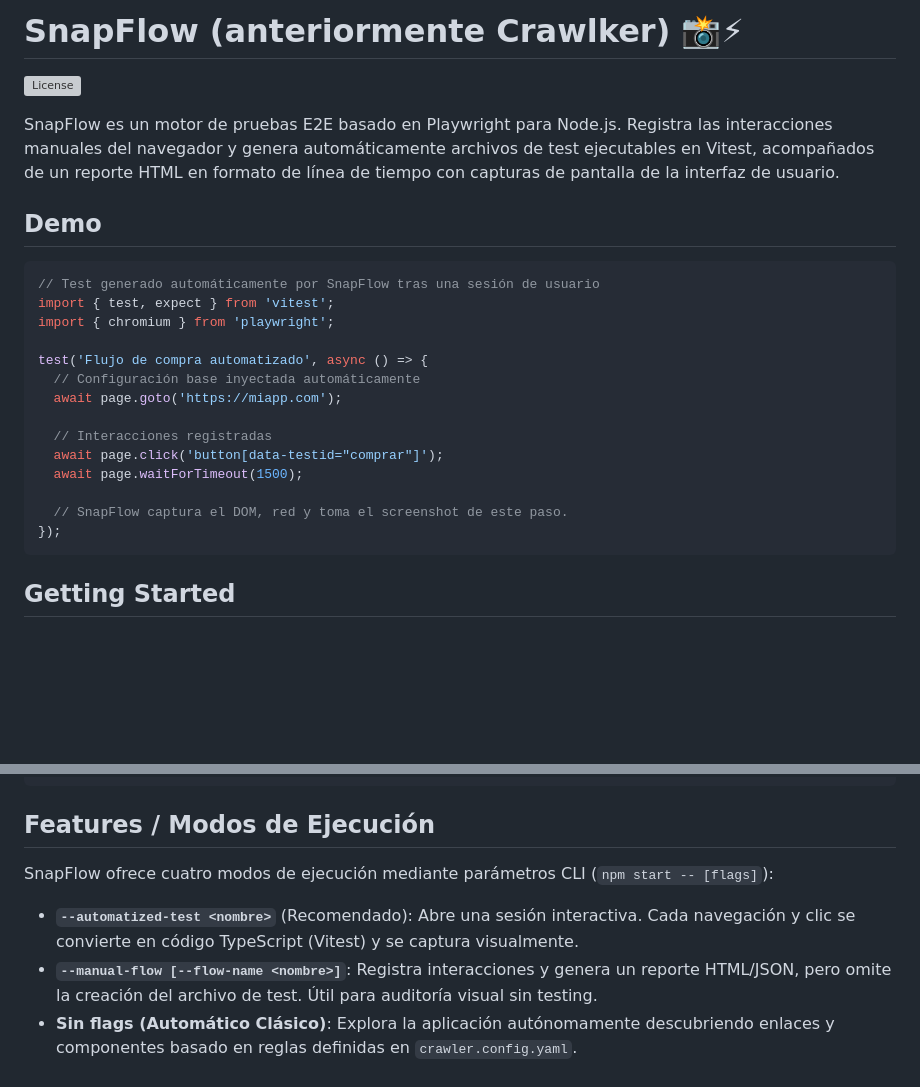
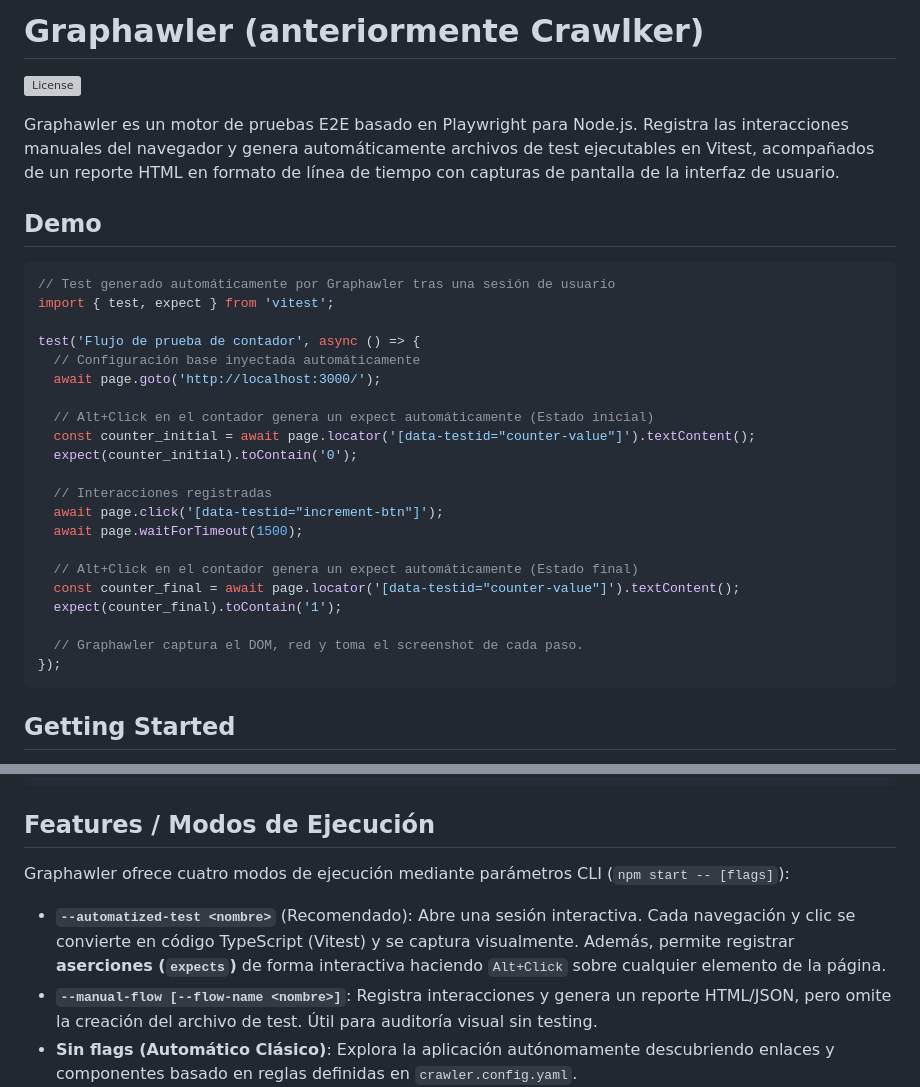
Before and after one commit to francisconatale/graphawler, a Markdown page: README.md, 2 parts joined by grey strips. Rendered like a GitHub page; blank space fills up the shorter version; grey boxes are pictures that could not be loaded.

````diff
--- a/README.md
+++ b/README.md
@@ -1,25 +1,32 @@
-# SnapFlow (anteriormente Crawlker) 📸⚡
+# Graphawler (anteriormente Crawlker)
 
 [![License](https://img.shields.io/github/license/YOUR_ORG/crawlker)](./LICENSE)
 
-SnapFlow es un motor de pruebas E2E basado en Playwright para Node.js. Registra las interacciones manuales del navegador y genera automáticamente archivos de test ejecutables en Vitest, acompañados de un reporte HTML en formato de línea de tiempo con capturas de pantalla de la interfaz de usuario.
+Graphawler es un motor de pruebas E2E basado en Playwright para Node.js. Registra las interacciones manuales del navegador y genera automáticamente archivos de test ejecutables en Vitest, acompañados de un reporte HTML en formato de línea de tiempo con capturas de pantalla de la interfaz de usuario.
 
 ## Demo
 
 ```typescript
-// Test generado automáticamente por SnapFlow tras una sesión de usuario
+// Test generado automáticamente por Graphawler tras una sesión de usuario
 import { test, expect } from 'vitest';
-import { chromium } from 'playwright';
 
-test('Flujo de compra automatizado', async () => {
+test('Flujo de prueba de contador', async () => {
   // Configuración base inyectada automáticamente
-  await page.goto('https://miapp.com');
+  await page.goto('http://localhost:3000/');
+
+  // Alt+Click en el contador genera un expect automáticamente (Estado inicial)
+  const counter_initial = await page.locator('[data-testid="counter-value"]').textContent();
+  expect(counter_initial).toContain('0');
 
   // Interacciones registradas
-  await page.click('button[data-testid="comprar"]');
+  await page.click('[data-testid="increment-btn"]');
   await page.waitForTimeout(1500);
 
-  // SnapFlow captura el DOM, red y toma el screenshot de este paso.
+  // Alt+Click en el contador genera un expect automáticamente (Estado final)
+  const counter_final = await page.locator('[data-testid="counter-value"]').textContent();
+  expect(counter_final).toContain('1');
+
+  // Graphawler captura el DOM, red y toma el screenshot de cada paso.
 });
 ```
 
@@ -43,9 +50,9 @@ npx vitest tests/e2e/mi-primer-test.test.ts
 
 ## Features / Modos de Ejecución
 
-SnapFlow ofrece cuatro modos de ejecución mediante parámetros CLI (`npm start -- [flags]`):
+Graphawler ofrece cuatro modos de ejecución mediante parámetros CLI (`npm start -- [flags]`):
 
-- **`--automatized-test <nombre>`** (Recomendado): Abre una sesión interactiva. Cada navegación y clic se convierte en código TypeScript (Vitest) y se captura visualmente.
+- **`--automatized-test <nombre>`** (Recomendado): Abre una sesión interactiva. Cada navegación y clic se convierte en código TypeScript (Vitest) y se captura visualmente. Además, permite registrar **aserciones (`expects`)** de forma interactiva haciendo `Alt+Click` sobre cualquier elemento de la página.
 - **`--manual-flow [--flow-name <nombre>]`**: Registra interacciones y genera un reporte HTML/JSON, pero omite la creación del archivo de test. Útil para auditoría visual sin testing.
 - **Sin flags (Automático Clásico)**: Explora la aplicación autónomamente descubriendo enlaces y componentes basado en reglas definidas en `crawler.config.yaml`.
 - **`--manual-login`**: Pausa la ejecución automática inicial para permitir el ingreso de credenciales de usuario. Continúa de forma autónoma al presionar Enter en la consola.
````
